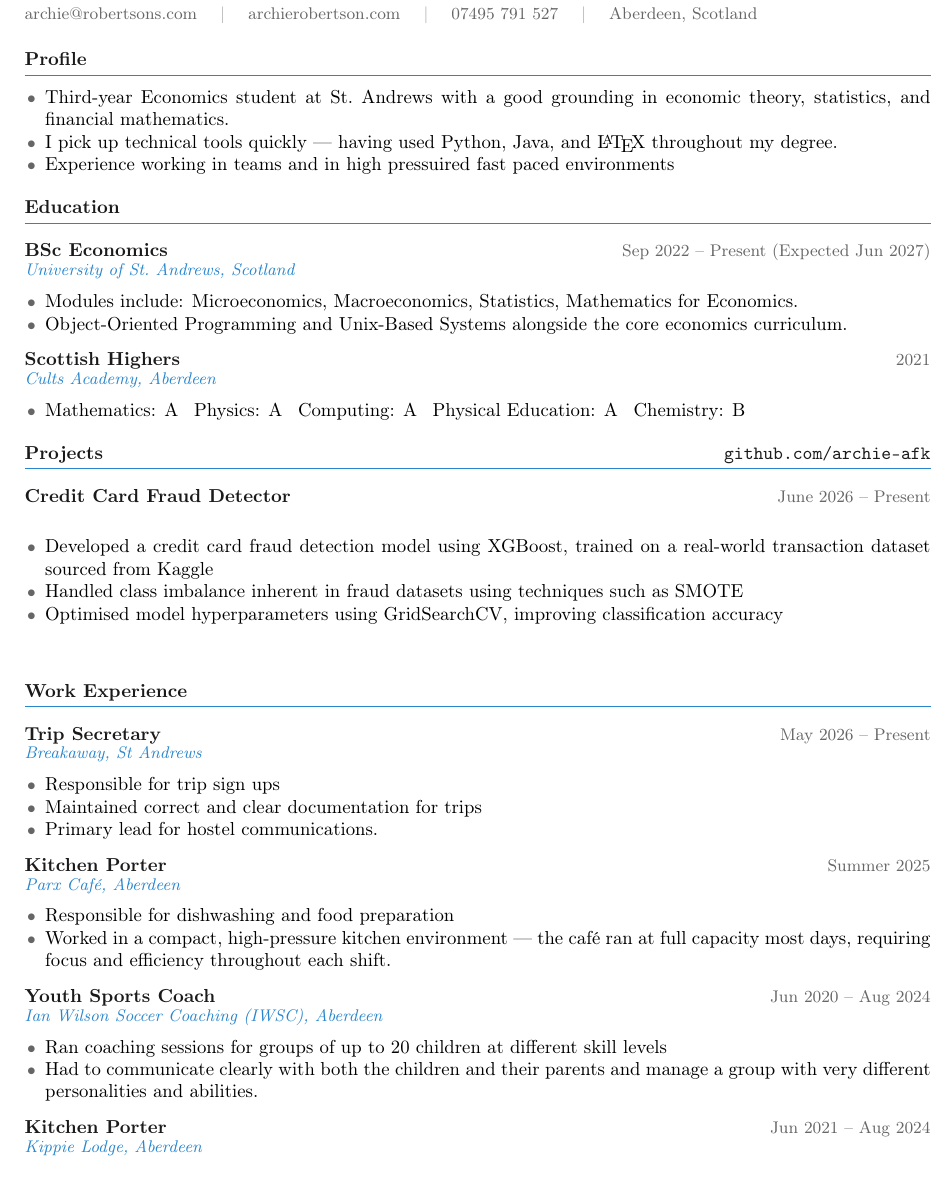
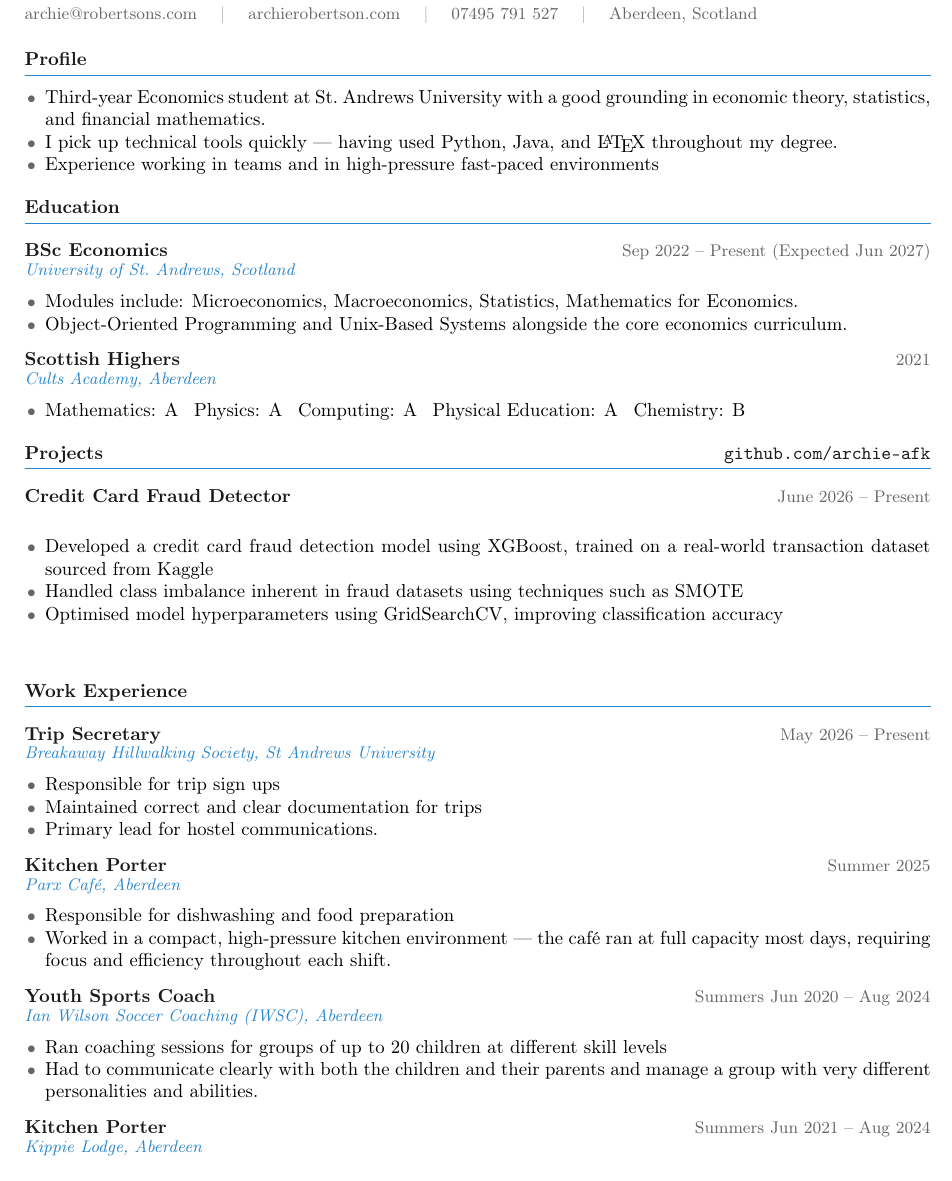
Before and after one commit to archie-afk/archierobertsons.com, a LaTeX CV (Archie_Robertson_CV.tex): part of the page, cut so that both start at the same text. Compiled offline with pdfLaTeX.

Commit message:
CV Updates

```diff
--- a/Archie_Robertson_CV.tex
+++ b/Archie_Robertson_CV.tex
@@ -71,9 +71,9 @@
 \section{Profile}
 
 \begin{itemize}
-  \item Third-year Economics student at St.\ Andrews with a good grounding in economic theory, statistics, and financial mathematics.
+  \item Third-year Economics student at St.\ Andrews University with a good grounding in economic theory, statistics, and financial mathematics.
   \item I pick up technical tools quickly --- having used Python, Java, and \LaTeX{} throughout my degree.
-  \item Experience working in teams and in high pressuired fast paced environments
+  \item Experience working in teams and in high-pressure fast-paced environments
   \end{itemize}
 
 % EDUCATION
@@ -106,7 +106,7 @@
 % WORK EXPERIENCE
 \section{Work Experience}
 
-\entry{Trip Secretary}{Breakaway, St Andrews}{May 2026 -- Present}
+\entry{Trip Secretary}{Breakaway Hillwalking Society, St Andrews University}{May 2026 -- Present}
 \begin{itemize}
   \item Responsible for trip sign ups
   \item Maintained correct and clear documentation for trips
@@ -119,13 +119,13 @@
   \item Worked in a compact, high-pressure kitchen environment --- the caf\'{e} ran at full capacity most days, requiring focus and efficiency throughout each shift.
 \end{itemize}
 
-\entry{Youth Sports Coach}{Ian Wilson Soccer Coaching (IWSC), Aberdeen}{Jun 2020 -- Aug 2024}
+\entry{Youth Sports Coach}{Ian Wilson Soccer Coaching (IWSC), Aberdeen}{Summers Jun 2020 -- Aug 2024}
 \begin{itemize}
   \item Ran coaching sessions for groups of up to 20 children at different skill levels
   \item Had to communicate clearly with both the children and their parents and manage a group with very different personalities and abilities.
 \end{itemize}
 
-\entry{Kitchen Porter}{Kippie Lodge, Aberdeen}{Jun 2021 -- Aug 2024}
+\entry{Kitchen Porter}{Kippie Lodge, Aberdeen}{Summers Jun 2021 -- Aug 2024}
 
 
 % SKILLS
```
Also changed, not shown: Archie_Robertson_CV.pdf, 3 other files.
